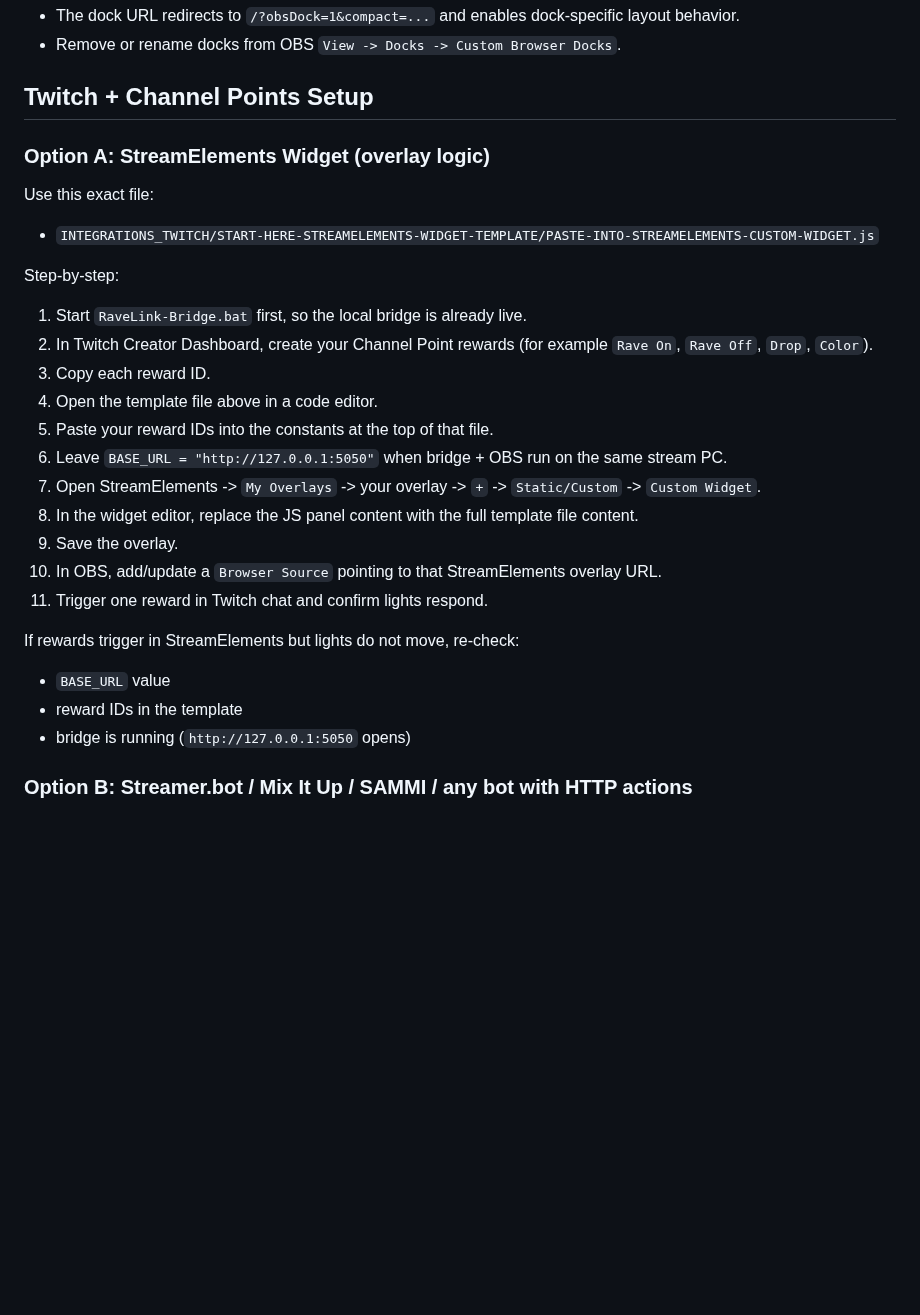
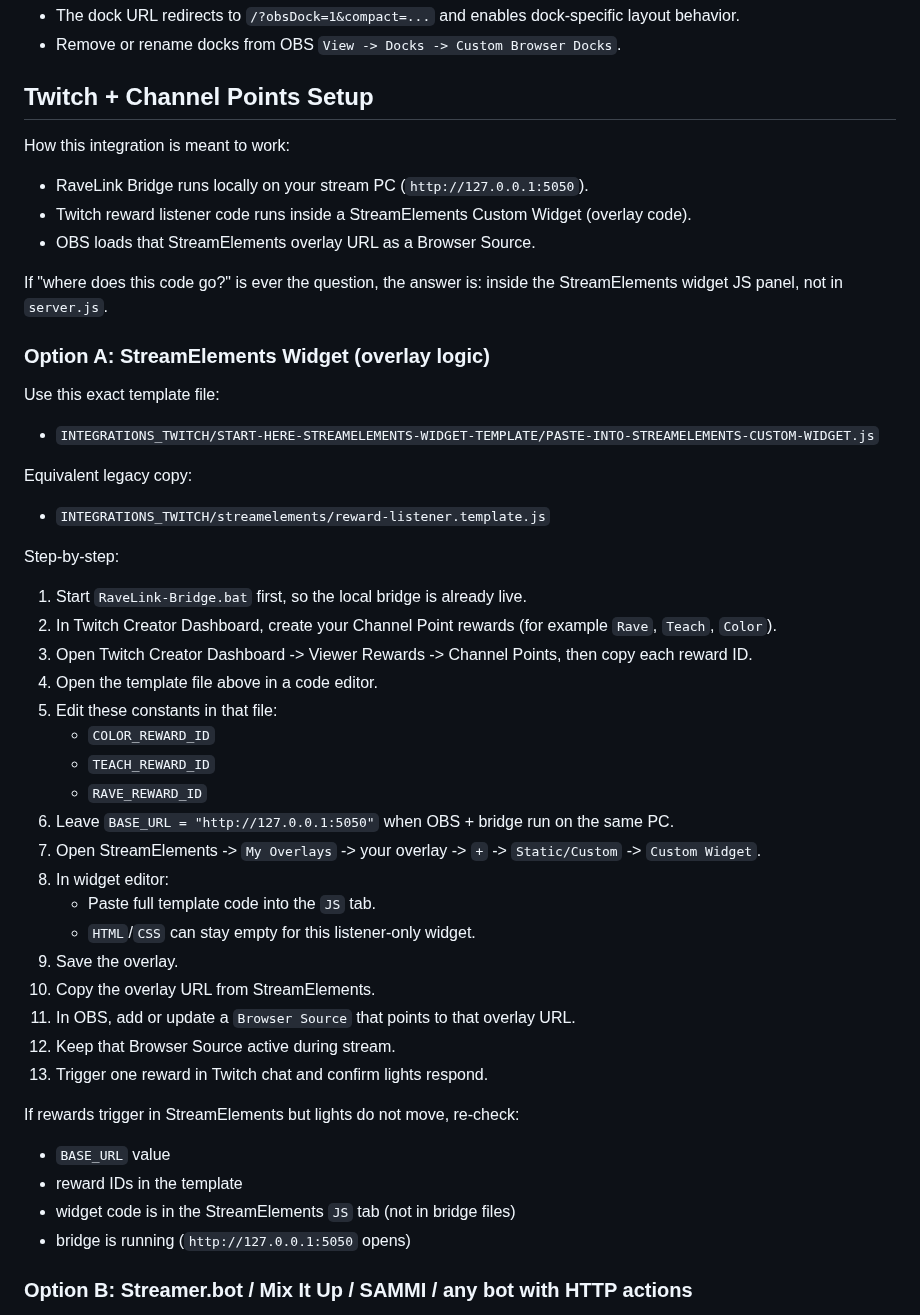
Before and after one commit to NameSRoby/ravelink-bridge, a Markdown page: README.md, the part around the change. GitHub-like rendering; blank space fills up the shorter version.

Commit message:
docs: clarify Twitch widget/overlay code placement and setup

```diff
--- a/README.md
+++ b/README.md
@@ -91,27 +91,45 @@ Notes:
 
 ## Twitch + Channel Points Setup
 
+How this integration is meant to work:
+- RaveLink Bridge runs locally on your stream PC (`http://127.0.0.1:5050`).
+- Twitch reward listener code runs inside a StreamElements Custom Widget (overlay code).
+- OBS loads that StreamElements overlay URL as a Browser Source.
+
+If "where does this code go?" is ever the question, the answer is: inside the StreamElements widget JS panel, not in `server.js`.
+
 ### Option A: StreamElements Widget (overlay logic)
 
-Use this exact file:
+Use this exact template file:
 - `INTEGRATIONS_TWITCH/START-HERE-STREAMELEMENTS-WIDGET-TEMPLATE/PASTE-INTO-STREAMELEMENTS-CUSTOM-WIDGET.js`
+
+Equivalent legacy copy:
+- `INTEGRATIONS_TWITCH/streamelements/reward-listener.template.js`
 
 Step-by-step:
 1. Start `RaveLink-Bridge.bat` first, so the local bridge is already live.
-2. In Twitch Creator Dashboard, create your Channel Point rewards (for example `Rave On`, `Rave Off`, `Drop`, `Color`).
-3. Copy each reward ID.
+2. In Twitch Creator Dashboard, create your Channel Point rewards (for example `Rave`, `Teach`, `Color`).
+3. Open Twitch Creator Dashboard -> Viewer Rewards -> Channel Points, then copy each reward ID.
 4. Open the template file above in a code editor.
-5. Paste your reward IDs into the constants at the top of that file.
-6. Leave `BASE_URL = "http://127.0.0.1:5050"` when bridge + OBS run on the same stream PC.
+5. Edit these constants in that file:
+   - `COLOR_REWARD_ID`
+   - `TEACH_REWARD_ID`
+   - `RAVE_REWARD_ID`
+6. Leave `BASE_URL = "http://127.0.0.1:5050"` when OBS + bridge run on the same PC.
 7. Open StreamElements -> `My Overlays` -> your overlay -> `+` -> `Static/Custom` -> `Custom Widget`.
-8. In the widget editor, replace the JS panel content with the full template file content.
+8. In widget editor:
+   - Paste full template code into the `JS` tab.
+   - `HTML`/`CSS` can stay empty for this listener-only widget.
 9. Save the overlay.
-10. In OBS, add/update a `Browser Source` pointing to that StreamElements overlay URL.
-11. Trigger one reward in Twitch chat and confirm lights respond.
+10. Copy the overlay URL from StreamElements.
+11. In OBS, add or update a `Browser Source` that points to that overlay URL.
+12. Keep that Browser Source active during stream.
+13. Trigger one reward in Twitch chat and confirm lights respond.
 
 If rewards trigger in StreamElements but lights do not move, re-check:
 - `BASE_URL` value
 - reward IDs in the template
+- widget code is in the StreamElements `JS` tab (not in bridge files)
 - bridge is running (`http://127.0.0.1:5050` opens)
 
 ### Option B: Streamer.bot / Mix It Up / SAMMI / any bot with HTTP actions
```
